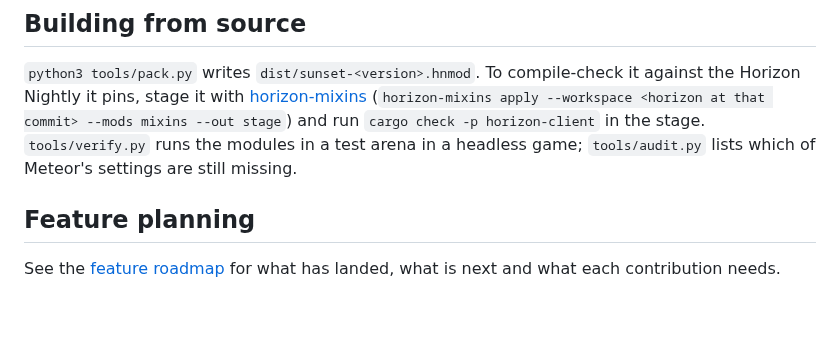
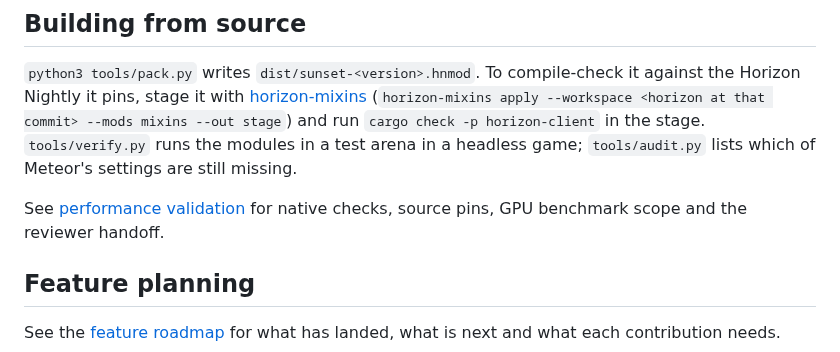
Before and after one commit to PointOfPressure/sunset-client, a Markdown page: README.md, the part around the change. Rendered like a GitHub page; blank space fills up the shorter version.

```diff
--- a/README.md
+++ b/README.md
@@ -141,6 +141,9 @@ pins, stage it with [horizon-mixins](https://github.com/horizon-rust/horizon-mix
 `cargo check -p horizon-client` in the stage. `tools/verify.py` runs the modules in a test arena in a headless
 game; `tools/audit.py` lists which of Meteor's settings are still missing.
 
+See [performance validation](docs/performance.md) for native checks, source pins,
+GPU benchmark scope and the reviewer handoff.
+
 ## Feature planning
 
 See the [feature roadmap](docs/feature-roadmap.md) for what has landed, what is next and what each contribution needs.
```
Also changed, not shown: docs/atmosphere-validation.md (+4 -0 lines), docs/performance.md (+40 -15 lines), docs/review-opus-5-5.md (added, +87 -0 lines), docs/images/performance-native-item-esp.png (added), docs/images/performance-native-sky.png (added), 4 other files.
